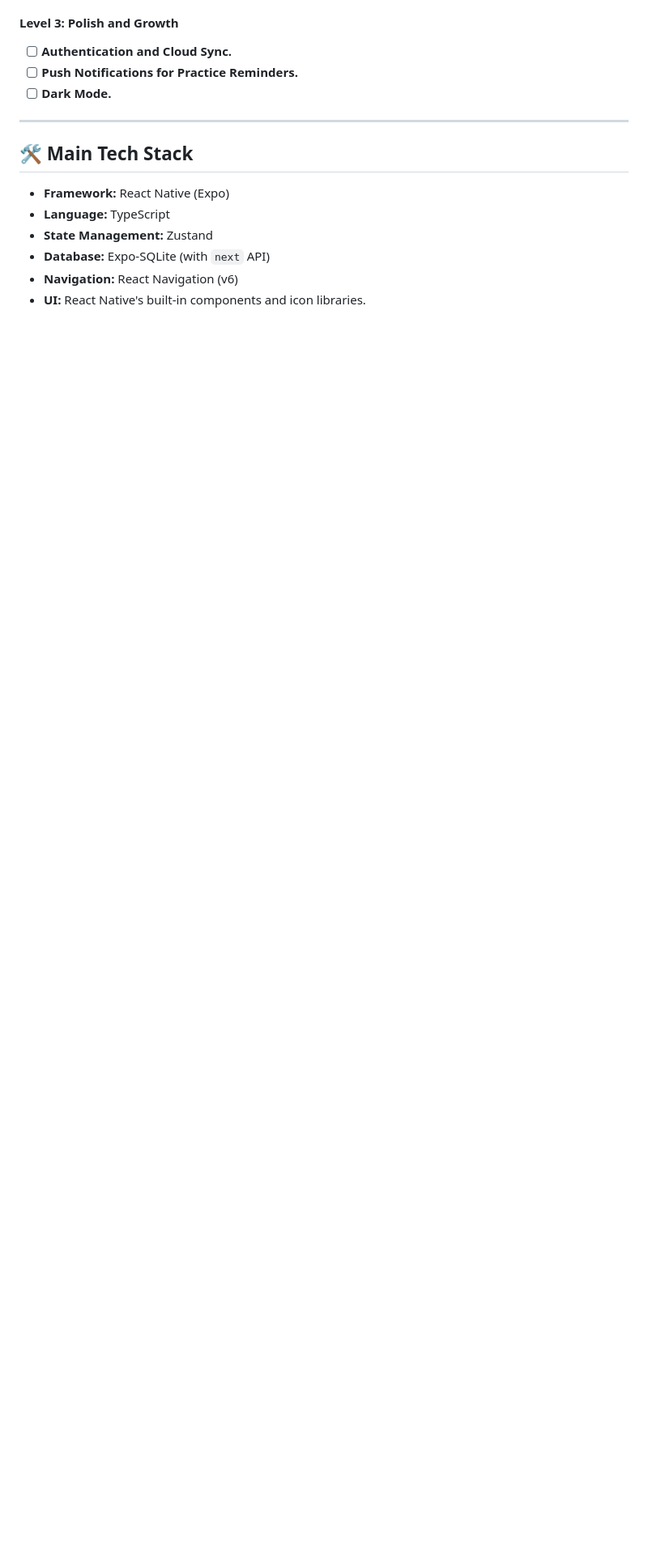
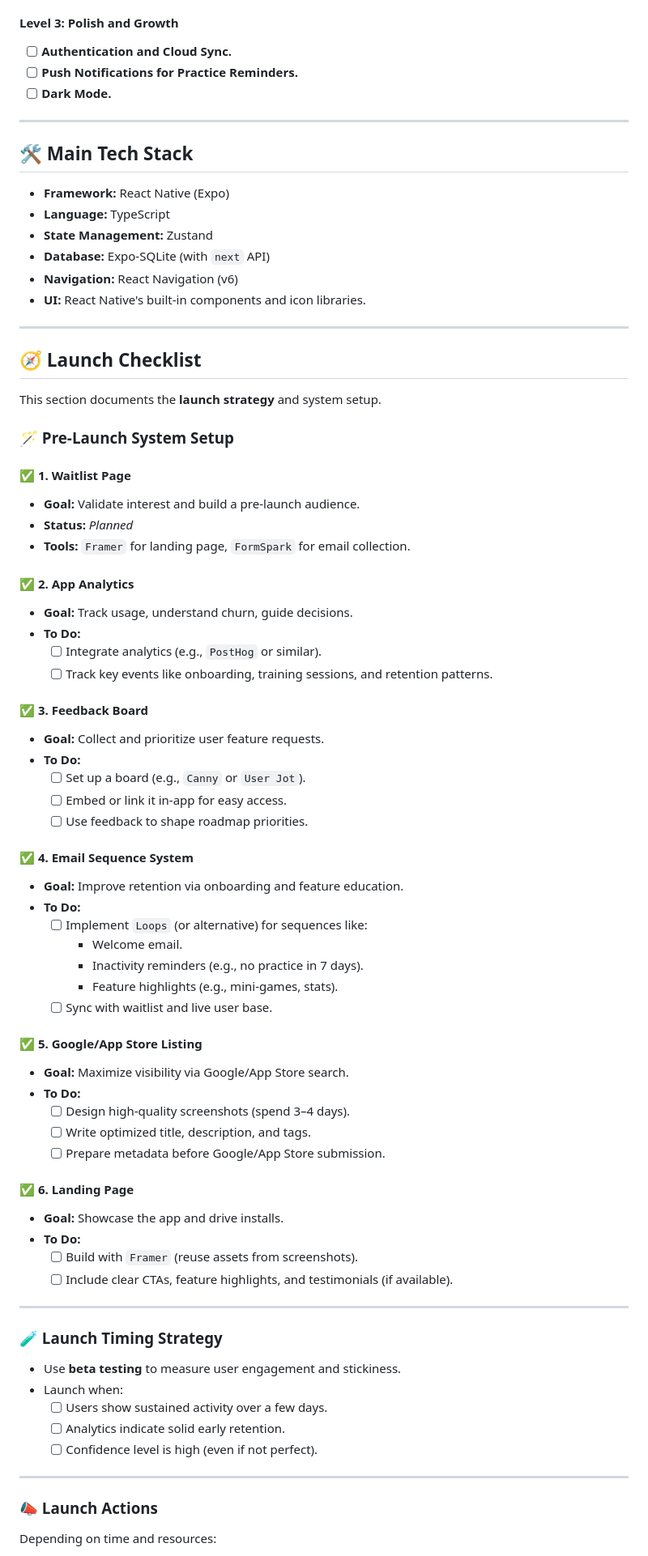
Before and after one commit to filipeoliveira05/newwords, a Markdown page: README.md, the part around the change printed below. Shown: that part at 81% size. GitHub-like rendering; blank space fills up the shorter version.

Commit message:
docs: update README

```diff
--- a/README.md
+++ b/README.md
@@ -89,3 +89,68 @@ With the practice architecture now in place, the focus is on enriching the learn
 - **Database:** Expo-SQLite (with `next` API)
 - **Navigation:** React Navigation (v6)
 - **UI:** React Native's built-in components and icon libraries.
+
+---
+
+## 🧭 Launch Checklist
+
+This section documents the **launch strategy** and system setup.
+
+### 🪄 Pre-Launch System Setup
+
+#### ✅ 1. Waitlist Page
+- **Goal:** Validate interest and build a pre-launch audience.
+- **Status:** _Planned_
+- **Tools:** `Framer` for landing page, `FormSpark` for email collection.
+
+#### ✅ 2. App Analytics
+- **Goal:** Track usage, understand churn, guide decisions.
+- **To Do:**
+  - [ ] Integrate analytics (e.g., `PostHog` or similar).
+  - [ ] Track key events like onboarding, training sessions, and retention patterns.
+
+#### ✅ 3. Feedback Board
+- **Goal:** Collect and prioritize user feature requests.
+- **To Do:**
+  - [ ] Set up a board (e.g., `Canny` or `User Jot`).
+  - [ ] Embed or link it in-app for easy access.
+  - [ ] Use feedback to shape roadmap priorities.
+
+#### ✅ 4. Email Sequence System
+- **Goal:** Improve retention via onboarding and feature education.
+- **To Do:**
+  - [ ] Implement `Loops` (or alternative) for sequences like:
+    - Welcome email.
+    - Inactivity reminders (e.g., no practice in 7 days).
+    - Feature highlights (e.g., mini-games, stats).
+  - [ ] Sync with waitlist and live user base.
+
+#### ✅ 5. Google/App Store Listing
+- **Goal:** Maximize visibility via Google/App Store search.
+- **To Do:**
+  - [ ] Design high-quality screenshots (spend 3–4 days).
+  - [ ] Write optimized title, description, and tags.
+  - [ ] Prepare metadata before Google/App Store submission.
+
+#### ✅ 6. Landing Page
+- **Goal:** Showcase the app and drive installs.
+- **To Do:**
+  - [ ] Build with `Framer` (reuse assets from screenshots).
+  - [ ] Include clear CTAs, feature highlights, and testimonials (if available).
+
+---
+
+### 🧪 Launch Timing Strategy
+
+- Use **beta testing** to measure user engagement and stickiness.
+- Launch when:
+  - [ ] Users show sustained activity over a few days.
+  - [ ] Analytics indicate solid early retention.
+  - [ ] Confidence level is high (even if not perfect).
+
+---
+
+### 📣 Launch Actions
+
+Depending on time and resources:
+
```
Also changed, not shown: other parts of README.md (+12 -0 lines).
